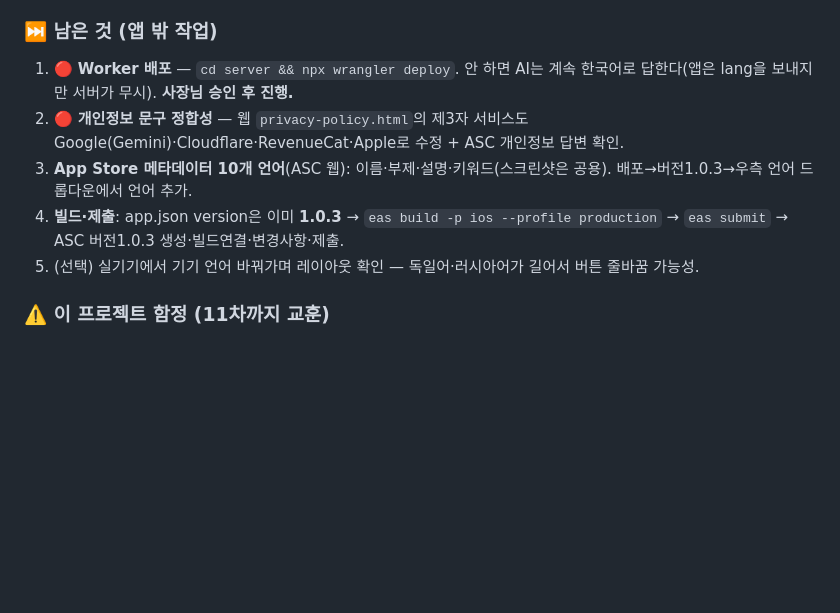
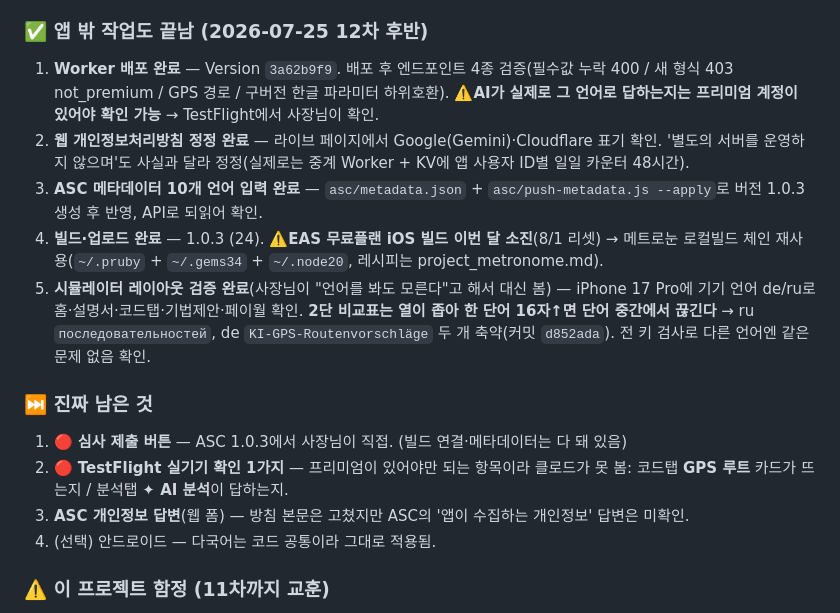
Before and after one commit to symptomer/ChordNavigator, a Markdown page: NEXT_SESSION.md, the part around the change. Rendered like a GitHub page; blank space fills up the shorter version.

Commit message:
docs: 12차 마무리 — Worker 배포·방침 정정·ASC 메타·빌드24·시뮬레이터 검증 반영
Co-Authored-By: Claude Opus 5 <noreply@anthropic.com>

```diff
--- a/NEXT_SESSION.md
+++ b/NEXT_SESSION.md
@@ -34,12 +34,18 @@ node src/i18n/check.js
 - 기타 포지션 라벨은 **번역하지 말 것**. 400여 개가 `'오픈'/'N프렛'/'X형 N프렛'` 세 패턴뿐이라 `posLabel()`이 런타임에 푼다.
 - `ProgressionTab.js` · `InstrumentTab.js` · `SavedTab.js`는 **어디서도 렌더되지 않는 죽은 파일**(마운트는 ChordsTab·AnalyzeTab·ScaleTab뿐) → 다국어화 안 함.
 
-### ⏭️ 남은 것 (앱 밖 작업)
-1. 🔴 **Worker 배포** — `cd server && npx wrangler deploy`. 안 하면 AI는 계속 한국어로 답한다(앱은 lang을 보내지만 서버가 무시). **사장님 승인 후 진행.**
-2. 🔴 **개인정보 문구 정합성** — 웹 `privacy-policy.html`의 제3자 서비스도 Google(Gemini)·Cloudflare·RevenueCat·Apple로 수정 + ASC 개인정보 답변 확인.
-3. **App Store 메타데이터 10개 언어**(ASC 웹): 이름·부제·설명·키워드(스크린샷은 공용). 배포→버전1.0.3→우측 언어 드롭다운에서 언어 추가.
-4. **빌드·제출**: app.json version은 이미 **1.0.3** → `eas build -p ios --profile production` → `eas submit` → ASC 버전1.0.3 생성·빌드연결·변경사항·제출.
-5. (선택) 실기기에서 기기 언어 바꿔가며 레이아웃 확인 — 독일어·러시아어가 길어서 버튼 줄바꿈 가능성.
+### ✅ 앱 밖 작업도 끝남 (2026-07-25 12차 후반)
+1. **Worker 배포 완료** — Version `3a62b9f9`. 배포 후 엔드포인트 4종 검증(필수값 누락 400 / 새 형식 403 not_premium / GPS 경로 / 구버전 한글 파라미터 하위호환). ⚠️**AI가 실제로 그 언어로 답하는지는 프리미엄 계정이 있어야 확인 가능** → TestFlight에서 사장님이 확인.
+2. **웹 개인정보처리방침 정정 완료** — 라이브 페이지에서 Google(Gemini)·Cloudflare 표기 확인. '별도의 서버를 운영하지 않으며'도 사실과 달라 정정(실제로는 중계 Worker + KV에 앱 사용자 ID별 일일 카운터 48시간).
+3. **ASC 메타데이터 10개 언어 입력 완료** — `asc/metadata.json` + `asc/push-metadata.js --apply`로 버전 1.0.3 생성 후 반영, API로 되읽어 확인.
+4. **빌드·업로드 완료** — 1.0.3 (24). ⚠️**EAS 무료플랜 iOS 빌드 이번 달 소진**(8/1 리셋) → 메트로눈 로컬빌드 체인 재사용(`~/.pruby` + `~/.gems34` + `~/.node20`, 레시피는 project_metronome.md).
+5. **시뮬레이터 레이아웃 검증 완료**(사장님이 "언어를 봐도 모른다"고 해서 대신 봄) — iPhone 17 Pro에 기기 언어 de/ru로 홈·설명서·코드탭·기법제안·페이월 확인. **2단 비교표는 열이 좁아 한 단어 16자↑면 단어 중간에서 끊긴다** → ru `последовательностей`, de `KI-GPS-Routenvorschläge` 두 개 축약(커밋 `d852ada`). 전 키 검사로 다른 언어엔 같은 문제 없음 확인.
+
+### ⏭️ 진짜 남은 것
+1. 🔴 **심사 제출 버튼** — ASC 1.0.3에서 사장님이 직접. (빌드 연결·메타데이터는 다 돼 있음)
+2. 🔴 **TestFlight 실기기 확인 1가지** — 프리미엄이 있어야만 되는 항목이라 클로드가 못 봄: 코드탭 **GPS 루트** 카드가 뜨는지 / 분석탭 **✦ AI 분석**이 답하는지.
+3. **ASC 개인정보 답변**(웹 폼) — 방침 본문은 고쳤지만 ASC의 '앱이 수집하는 개인정보' 답변은 미확인.
+4. (선택) 안드로이드 — 다국어는 코드 공통이라 그대로 적용됨.
 
 ### ⚠️ 이 프로젝트 함정 (11차까지 교훈)
 - **버전번호**: 출시된 버전으로 새빌드 못 올림 → 항상 app.json version 올릴 것.
```
